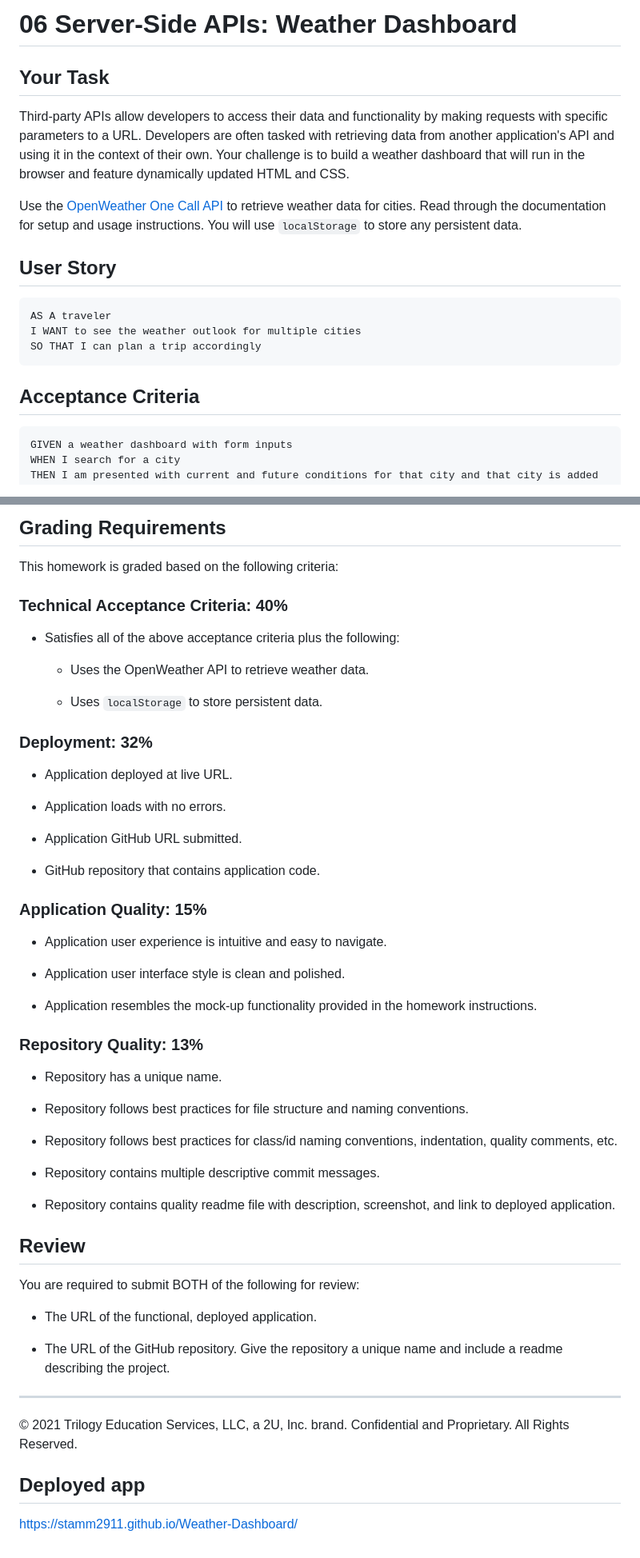
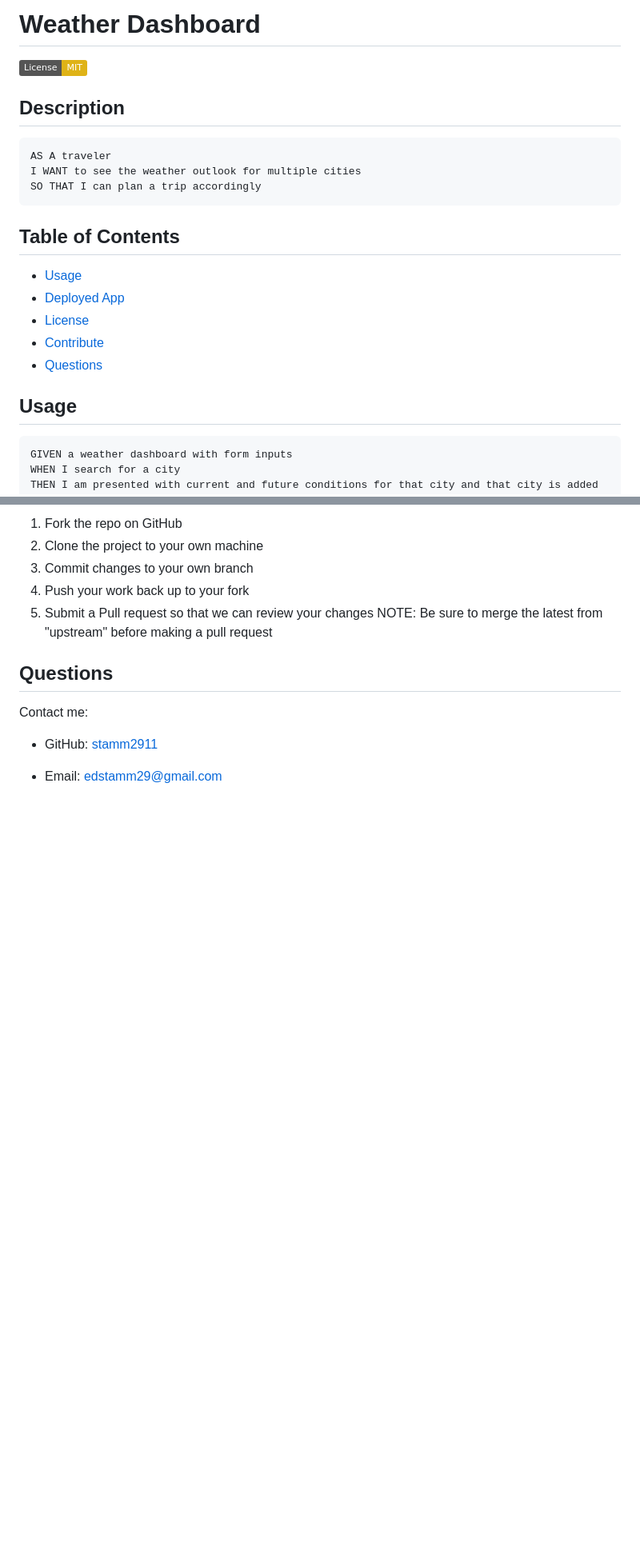
Before and after one commit to stamm2911/Weather-Dashboard, a Markdown page: README.md, 2 parts joined by grey strips. Shown: that part at 80% size. GitHub-like rendering; badges without logos; blank space fills up the shorter version.

````diff
--- a/README.md
+++ b/README.md
@@ -1,21 +1,20 @@
-# 06 Server-Side APIs: Weather Dashboard
+# Weather Dashboard
 
-## Your Task
-
-Third-party APIs allow developers to access their data and functionality by making requests with specific parameters to a URL. Developers are often tasked with retrieving data from another application's API and using it in the context of their own. Your challenge is to build a weather dashboard that will run in the browser and feature dynamically updated HTML and CSS.
-
-Use the [OpenWeather One Call API](https://openweathermap.org/api/one-call-api) to retrieve weather data for cities. Read through the documentation for setup and usage instructions. You will use `localStorage` to store any persistent data.
-
-## User Story
-
+[![License: MIT](https://img.shields.io/badge/License-MIT-yellow.svg)](https://opensource.org/licenses/MIT)
+## Description
 ```
 AS A traveler
 I WANT to see the weather outlook for multiple cities
 SO THAT I can plan a trip accordingly
 ```
+## Table of Contents
+- [Usage](#usage)
+- [Deployed App](#deployed-app)
+- [License](#license)
+- [Contribute](#contribute)
+- [Questions](#questions)
 
-## Acceptance Criteria
-
+## Usage
 ```
 GIVEN a weather dashboard with form inputs
 WHEN I search for a city
@@ -38,56 +41,13 @@ The following image shows the web application's appearance and functionality:
 
-## Grading Requirements
+1. Fork the repo on GitHub
+2. Clone the project to your own machine
+3. Commit changes to your own branch
+4. Push your work back up to your fork
+5. Submit a Pull request so that we can review your changes
+NOTE: Be sure to merge the latest from "upstream" before making a pull request
+## Questions
+Contact me:
 
-This homework is graded based on the following criteria:
+- GitHub: [stamm2911](https://github.com/stamm2911)
 
-### Technical Acceptance Criteria: 40%
-
-* Satisfies all of the above acceptance criteria plus the following:
-
-    * Uses the OpenWeather API to retrieve weather data.
-
-    * Uses `localStorage` to store persistent data.
-
-### Deployment: 32%
-
-* Application deployed at live URL.
-
-* Application loads with no errors.
-
-* Application GitHub URL submitted.
-
-* GitHub repository that contains application code.
-
-### Application Quality: 15%
-
-* Application user experience is intuitive and easy to navigate.
-
-* Application user interface style is clean and polished.
-
-* Application resembles the mock-up functionality provided in the homework instructions.
-
-### Repository Quality: 13%
-
-* Repository has a unique name.
-
-* Repository follows best practices for file structure and naming conventions.
-
-* Repository follows best practices for class/id naming conventions, indentation, quality comments, etc.
-
-* Repository contains multiple descriptive commit messages.
-
-* Repository contains quality readme file with description, screenshot, and link to deployed application.
-
-## Review
-
-You are required to submit BOTH of the following for review:
-
-* The URL of the functional, deployed application.
-
-* The URL of the GitHub repository. Give the repository a unique name and include a readme describing the project.
-
-- - -
-© 2021 Trilogy Education Services, LLC, a 2U, Inc. brand. Confidential and Proprietary. All Rights Reserved.
-
-## Deployed app
-https://stamm2911.github.io/Weather-Dashboard/
+- Email: edstamm29@gmail.com
````
Also changed, not shown: other parts of README.md (+7 -3 lines), img/deployed-app.PNG (added), 2 other files.
